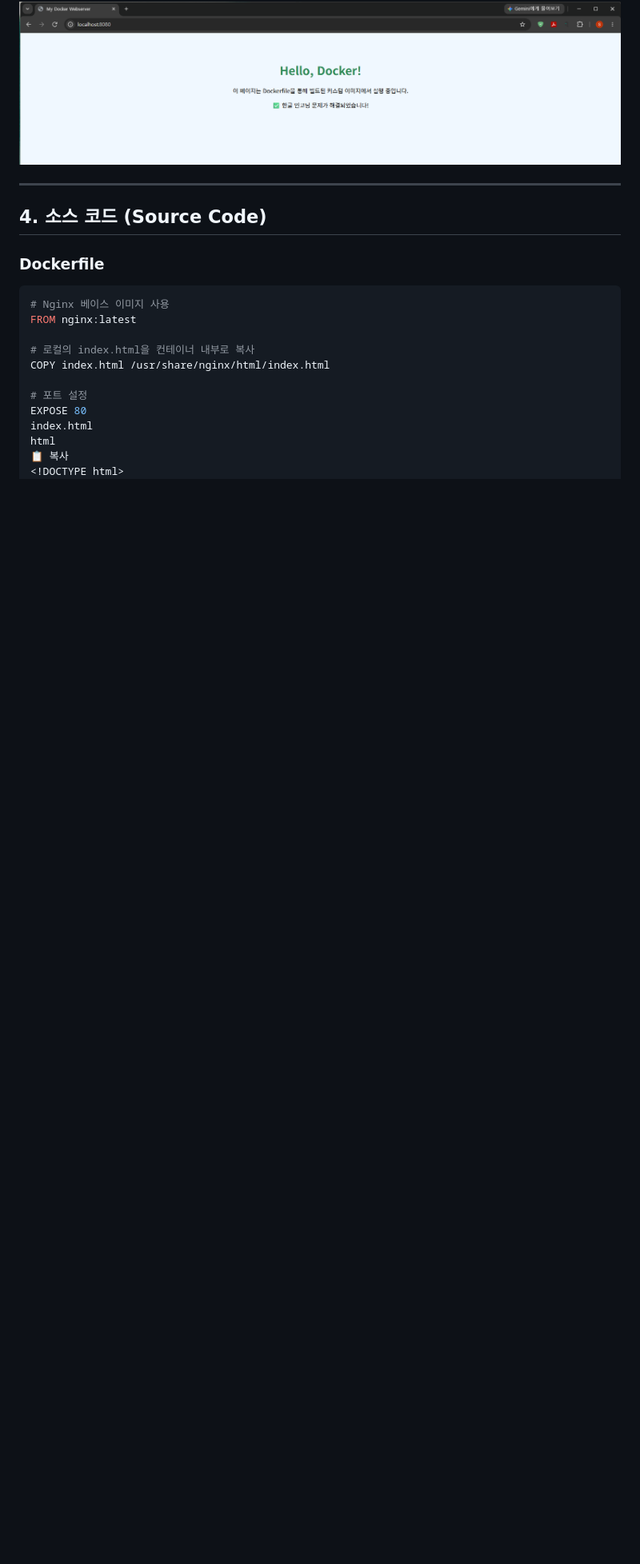
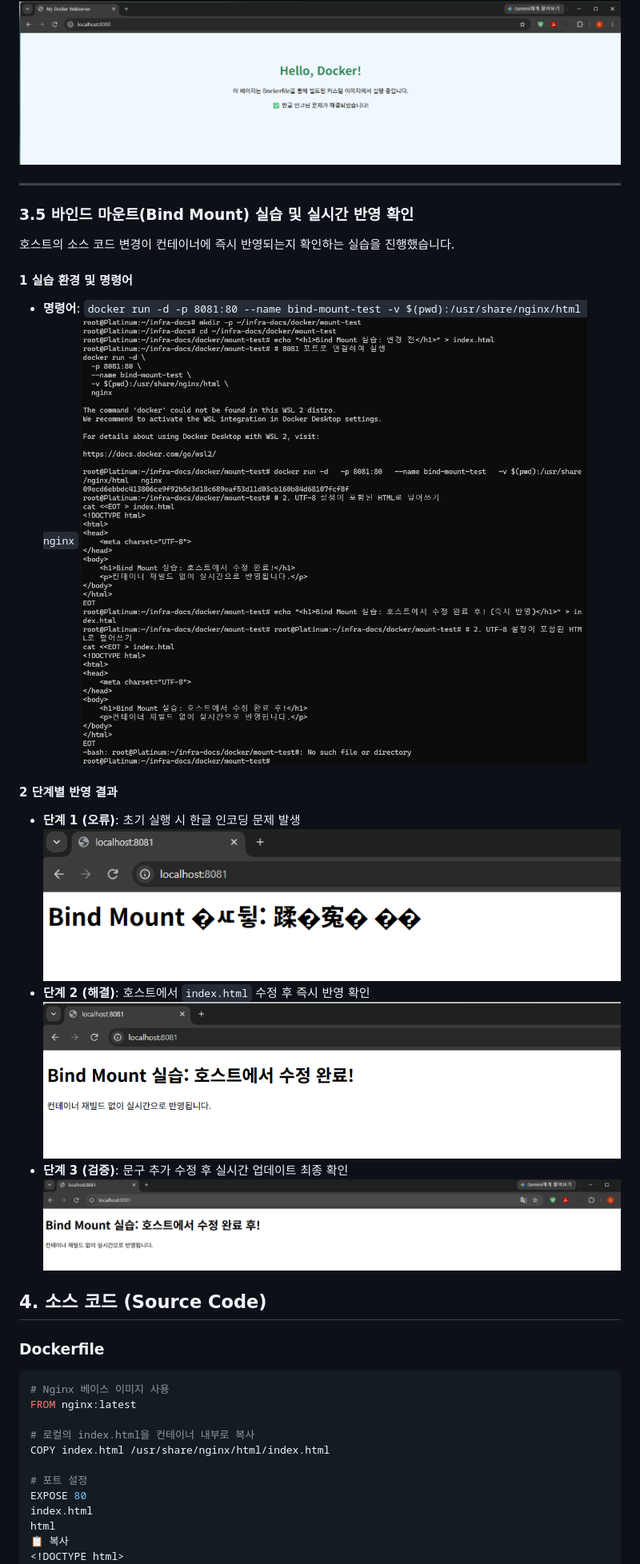
Before and after one commit to auderyai/Codyssey, a Markdown page: docker/README.md, the part around the change. Shown at 80% size. GitHub-like rendering; pictures changed too: docker/img/docker-05-bind-mount-error.png (added), docker/img/docker-05-bind-mount-success-after.png (added), docker/img/docker-05-bind-mount-success.png (added); blank space fills up the shorter version.

Commit message:
docs: complete bind mount practice with real-time update proof

```diff
--- a/docker/README.md
+++ b/docker/README.md
@@ -41,6 +41,22 @@ HTML 헤더에 `<meta charset="UTF-8">`를 추가하고 이미지를 다시 빌
 ![최종 성공 화면](img/docker-03-success.png)
 
 ---
+### 3.5 바인드 마운트(Bind Mount) 실습 및 실시간 반영 확인
+
+호스트의 소스 코드 변경이 컨테이너에 즉시 반영되는지 확인하는 실습을 진행했습니다.
+
+#### 1 실습 환경 및 명령어
+- **명령어**: `docker run -d -p 8081:80 --name bind-mount-test -v $(pwd):/usr/share/nginx/html nginx`
+![실행 과정](img/docker-05-bind-mount.png)
+
+#### 2 단계별 반영 결과
+- **단계 1 (오류)**: 초기 실행 시 한글 인코딩 문제 발생
+  ![인코딩 오류](img/docker-05-bind-mount-error.png)
+- **단계 2 (해결)**: 호스트에서 `index.html` 수정 후 즉시 반영 확인
+  ![1차 수정 성공](img/docker-05-bind-mount-success.png)
+- **단계 3 (검증)**: 문구 추가 수정 후 실시간 업데이트 최종 확인
+  ![2차 수정 성공](img/docker-05-bind-mount-success-after.png)
+
 
 ## 4. 소스 코드 (Source Code)
 
```
